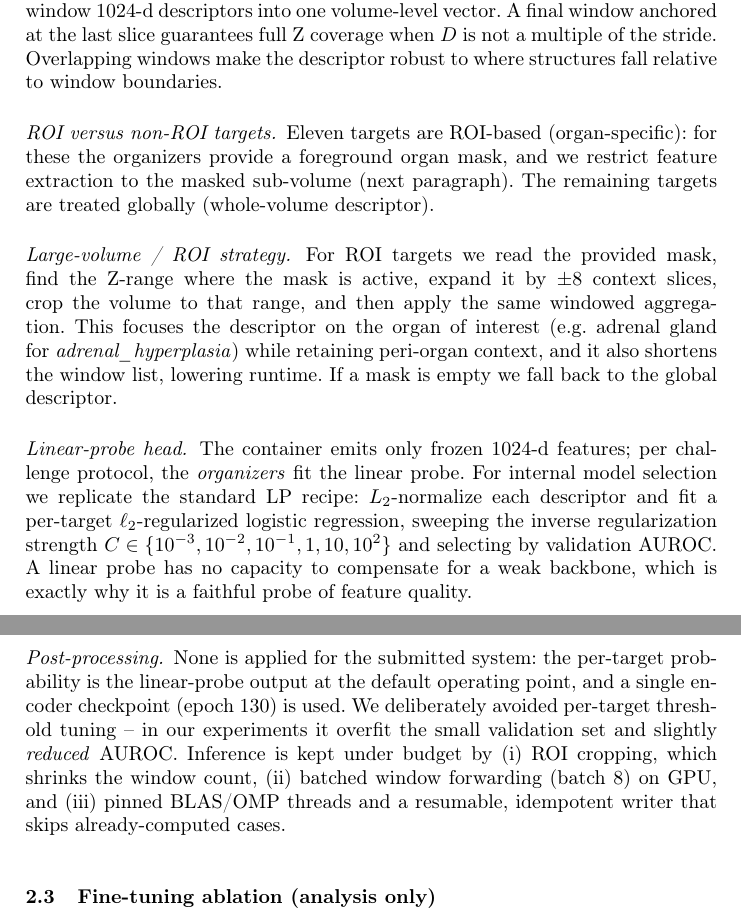
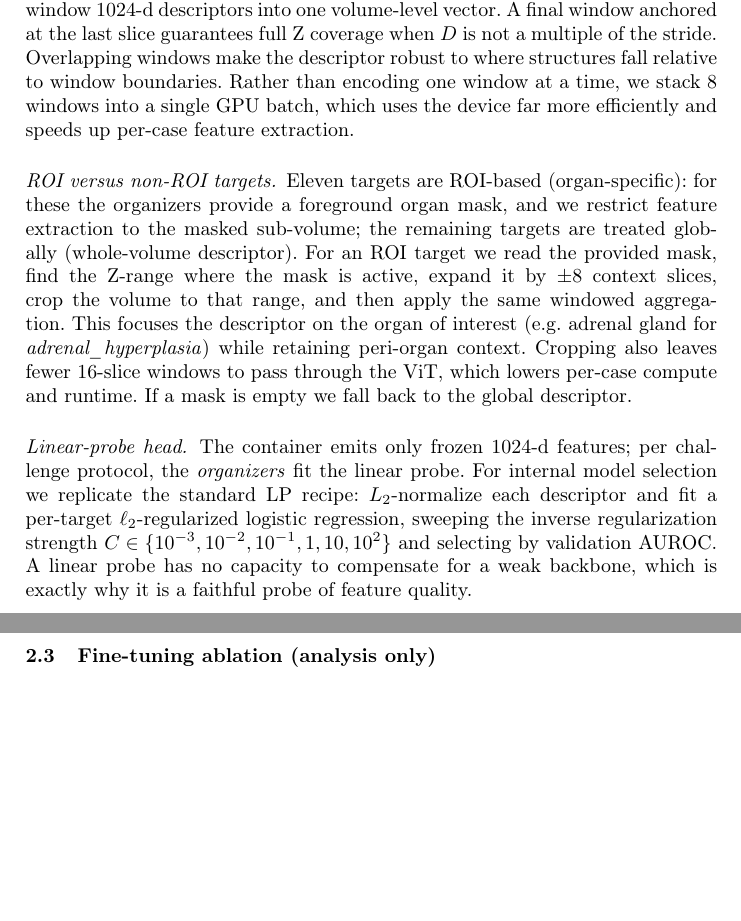
Before and after one commit to gautham-calico/cvpr-maest, a LaTeX paper (main.tex): two parts of pages 5 and 6 of 15 before the commit and two parts of pages 5 and 6 of 14 after it, joined at a grey line, cut so that both start at the same text, the shorter picture padded with empty space. Compiled offline with pdfLaTeX.

Commit message:
Method: merge ROI paragraphs, move batched-forwarding to windowing, drop Post-processing
- Combine "ROI vs non-ROI" and "Large-volume/ROI strategy" into one paragraph,
  making the fewer-windows compute benefit explicit.
- Move batched window forwarding (batch 8) into the windowed-aggregation paragraph.
- Delete the Post-processing paragraph; retarget checklist rows (inference ->
  sec:inference, post-processing -> None applied).

Co-Authored-By: Claude Opus 4.8 (1M context) <noreply@anthropic.com>

```diff
--- a/main.tex
+++ b/main.tex
@@ -325,21 +325,21 @@ $224^2$ by trilinear interpolation, and \emph{average} the per-window $1024$-d
 descriptors into one volume-level vector. A final window anchored at the last
 slice guarantees full Z coverage when $D$ is not a multiple of the stride.
 Overlapping windows make the descriptor robust to where structures fall relative
-to window boundaries.
+to window boundaries. Rather than encoding one window at a time, we stack $8$
+windows into a single GPU batch, which uses the device far more efficiently and
+speeds up per-case feature extraction.
 
 \paragraph{ROI versus non-ROI targets.}
 Eleven targets are ROI-based (organ-specific): for these the organizers provide a
 foreground organ mask, and we restrict feature extraction to the masked
-sub-volume (next paragraph). The remaining targets are treated globally
-(whole-volume descriptor).
-
-\paragraph{Large-volume / ROI strategy.}
-For ROI targets we read the provided mask, find the Z-range where the mask is
+sub-volume; the remaining targets are treated globally (whole-volume descriptor).
+For an ROI target we read the provided mask, find the Z-range where the mask is
 active, expand it by $\pm 8$ context slices, crop the volume to that range, and
 then apply the same windowed aggregation. This focuses the descriptor on the
 organ of interest (e.g.\ adrenal gland for \emph{adrenal\_hyperplasia}) while
-retaining peri-organ context, and it also shortens the window list, lowering
-runtime. If a mask is empty we fall back to the global descriptor.
+retaining peri-organ context. Cropping also leaves fewer $16$-slice windows to
+pass through the ViT, which lowers per-case compute and runtime. If a mask is
+empty we fall back to the global descriptor.
 
 \paragraph{Linear-probe head.}
 The container emits only frozen $1024$-d features; per challenge protocol, the
@@ -349,16 +349,6 @@ per-target $\ell_2$-regularized logistic regression, sweeping the inverse
 regularization strength $C\in\{10^{-3},10^{-2},10^{-1},1,10,10^{2}\}$ and
 selecting by validation AUROC. A linear probe has no capacity to compensate for
 a weak backbone, which is exactly why it is a faithful probe of feature quality.
-
-\paragraph{Post-processing.}
-None is applied for the submitted system: the per-target probability is the
-linear-probe output at the default operating point, and a single encoder
-checkpoint (epoch $130$) is used. We deliberately avoided per-target threshold
-tuning -- in our experiments it overfit the small validation set and slightly
-\emph{reduced} AUROC. Inference is kept under budget by (i) ROI cropping, which
-shrinks the window count, (ii) batched window forwarding (batch $8$) on GPU, and
-(iii) pinned BLAS/OMP threads and a resumable, idempotent writer that skips
-already-computed cases.
 
 \subsection{Fine-tuning ablation (analysis only)}
 \label{sec:ft}
```
Also changed, not shown: main.tex (4 more changed lines).
